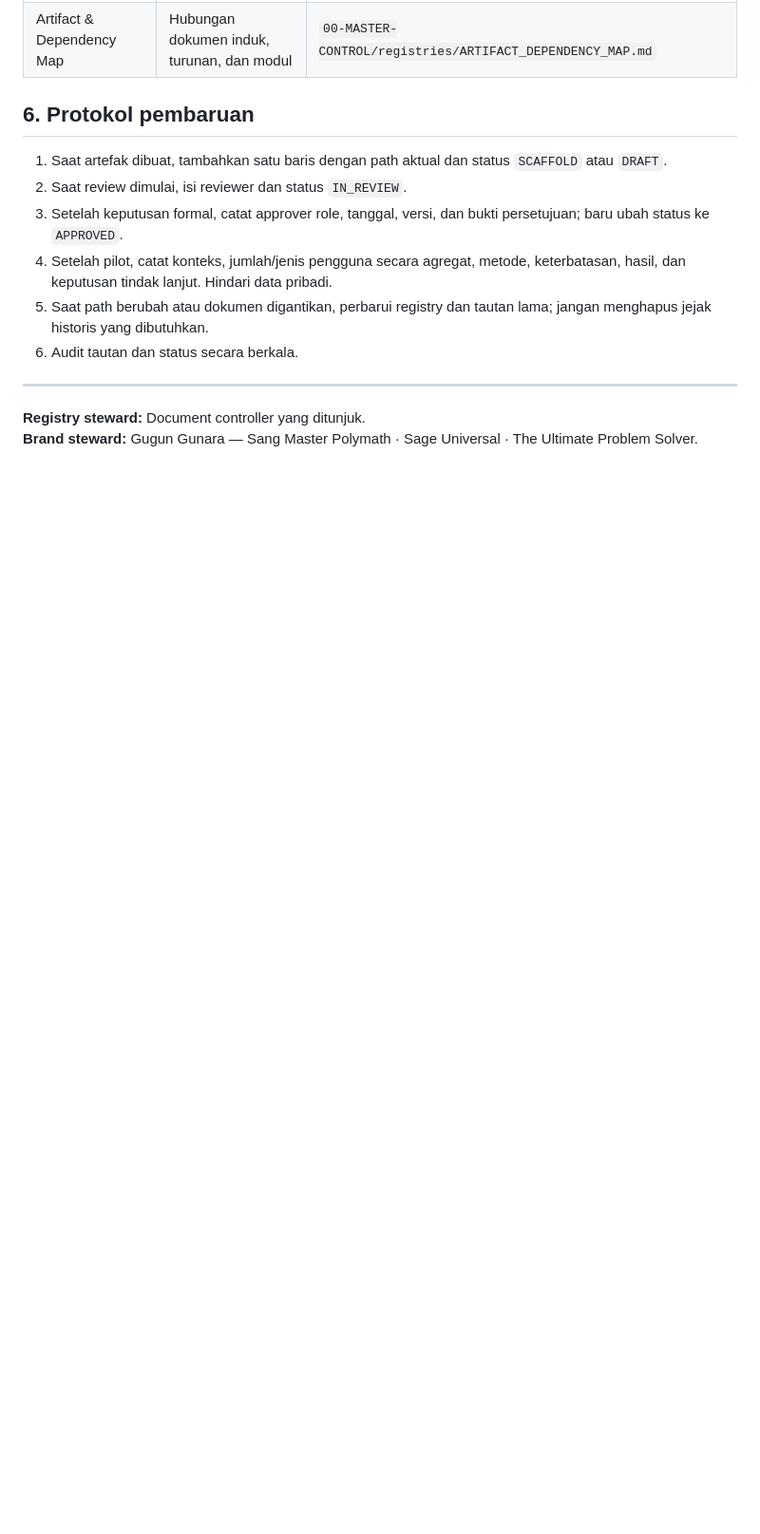
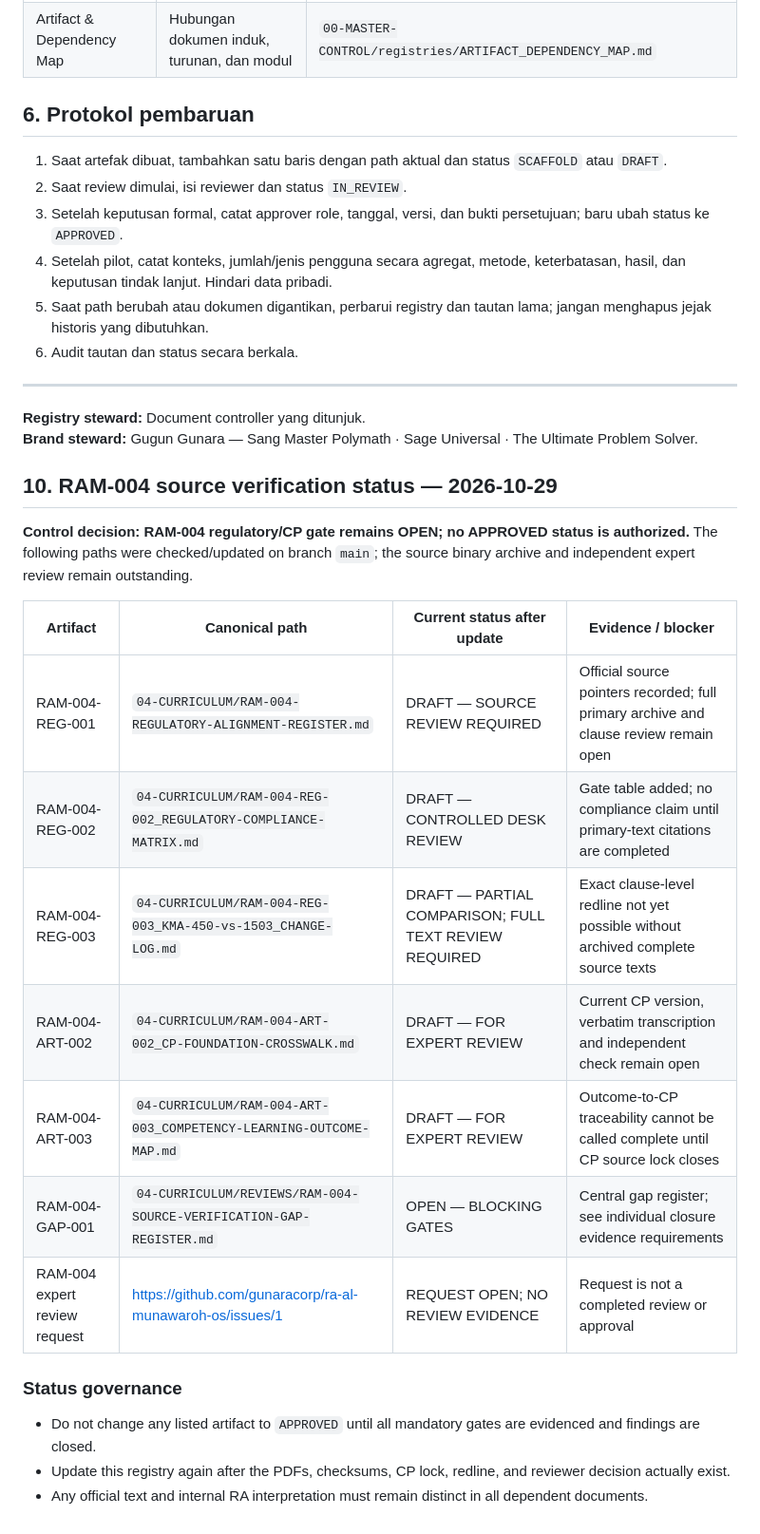
Before and after one commit to gunaracorp/ra-al-munawaroh-os, a Markdown page: 00-MASTER-CONTROL/registries/DOCUMENT_REGISTRY.md, the part around the change. Shown at 95% size. Rendered like a GitHub page; blank space fills up the shorter version.

Commit message:
Registry: record RAM-004 source verification blockers

```diff
--- a/00-MASTER-CONTROL/registries/DOCUMENT_REGISTRY.md
+++ b/00-MASTER-CONTROL/registries/DOCUMENT_REGISTRY.md
@@ -123,3 +123,23 @@ Buat sebagai file terpisah ketika mulai digunakan; jangan mengklaim tersedia seb
 ---
 **Registry steward:** Document controller yang ditunjuk.
 **Brand steward:** Gugun Gunara — Sang Master Polymath · Sage Universal · The Ultimate Problem Solver.
+
+
+## 10. RAM-004 source verification status — 2026-10-29
+
+**Control decision: RAM-004 regulatory/CP gate remains OPEN; no APPROVED status is authorized.** The following paths were checked/updated on branch `main`; the source binary archive and independent expert review remain outstanding.
+
+| Artifact | Canonical path | Current status after update | Evidence / blocker |
+|---|---|---|---|
+| RAM-004-REG-001 | `04-CURRICULUM/RAM-004-REGULATORY-ALIGNMENT-REGISTER.md` | DRAFT — SOURCE REVIEW REQUIRED | Official source pointers recorded; full primary archive and clause review remain open |
+| RAM-004-REG-002 | `04-CURRICULUM/RAM-004-REG-002_REGULATORY-COMPLIANCE-MATRIX.md` | DRAFT — CONTROLLED DESK REVIEW | Gate table added; no compliance claim until primary-text citations are completed |
+| RAM-004-REG-003 | `04-CURRICULUM/RAM-004-REG-003_KMA-450-vs-1503_CHANGE-LOG.md` | DRAFT — PARTIAL COMPARISON; FULL TEXT REVIEW REQUIRED | Exact clause-level redline not yet possible without archived complete source texts |
+| RAM-004-ART-002 | `04-CURRICULUM/RAM-004-ART-002_CP-FOUNDATION-CROSSWALK.md` | DRAFT — FOR EXPERT REVIEW | Current CP version, verbatim transcription and independent check remain open |
+| RAM-004-ART-003 | `04-CURRICULUM/RAM-004-ART-003_COMPETENCY-LEARNING-OUTCOME-MAP.md` | DRAFT — FOR EXPERT REVIEW | Outcome-to-CP traceability cannot be called complete until CP source lock closes |
+| RAM-004-GAP-001 | `04-CURRICULUM/REVIEWS/RAM-004-SOURCE-VERIFICATION-GAP-REGISTER.md` | OPEN — BLOCKING GATES | Central gap register; see individual closure evidence requirements |
+| RAM-004 expert review request | https://github.com/gunaracorp/ra-al-munawaroh-os/issues/1 | REQUEST OPEN; NO REVIEW EVIDENCE | Request is not a completed review or approval |
+
+### Status governance
+- Do not change any listed artifact to `APPROVED` until all mandatory gates are evidenced and findings are closed.
+- Update this registry again after the PDFs, checksums, CP lock, redline, and reviewer decision actually exist.
+- Any official text and internal RA interpretation must remain distinct in all dependent documents.
```
